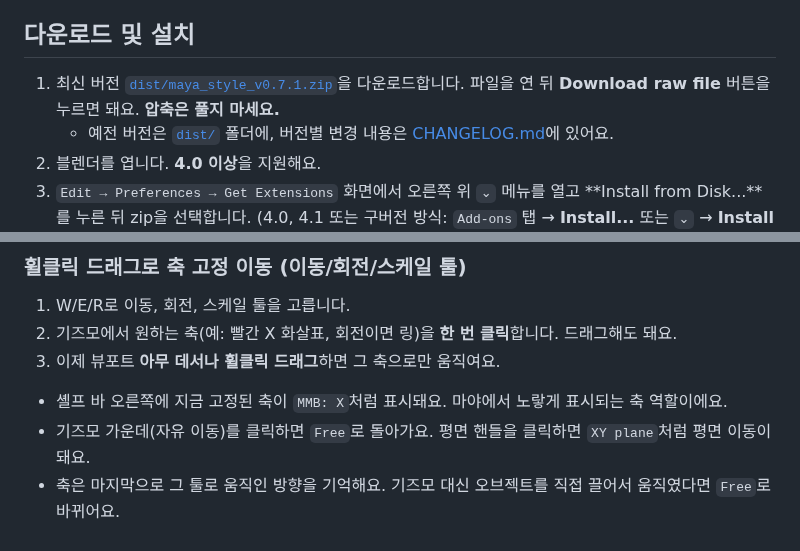
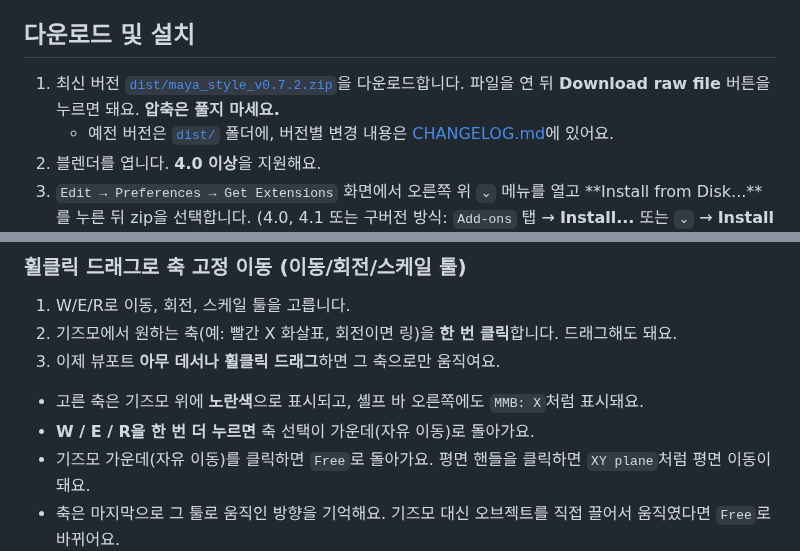
Before and after one commit to 9amechoung/BlanderToMaya, a Markdown page: README.md, 2 parts joined by grey strips. Rendered like a GitHub page.

```diff
--- a/README.md
+++ b/README.md
@@ -8,7 +8,7 @@
 
 ## 다운로드 및 설치
 
-1. 최신 버전 [`dist/maya_style_v0.7.1.zip`](dist/maya_style_v0.7.1.zip)을 다운로드합니다. 파일을 연 뒤 **Download raw file** 버튼을 누르면 돼요. **압축은 풀지 마세요.**
+1. 최신 버전 [`dist/maya_style_v0.7.2.zip`](dist/maya_style_v0.7.2.zip)을 다운로드합니다. 파일을 연 뒤 **Download raw file** 버튼을 누르면 돼요. **압축은 풀지 마세요.**
    - 예전 버전은 [`dist/`](dist/) 폴더에, 버전별 변경 내용은 [CHANGELOG.md](CHANGELOG.md)에 있어요.
 2. 블렌더를 엽니다. **4.0 이상**을 지원해요.
 3. `Edit → Preferences → Get Extensions` 화면에서 오른쪽 위 `⌄` 메뉴를 열고 **Install from Disk...**를 누른 뒤 zip을 선택합니다.
@@ -151,7 +151,8 @@
 1. W/E/R로 이동, 회전, 스케일 툴을 고릅니다.
 2. 기즈모에서 원하는 축(예: 빨간 X 화살표, 회전이면 링)을 **한 번 클릭**합니다. 드래그해도 돼요.
 3. 이제 뷰포트 **아무 데서나 휠클릭 드래그**하면 그 축으로만 움직여요.
-- 셸프 바 오른쪽에 지금 고정된 축이 `MMB: X`처럼 표시돼요. 마야에서 노랗게 표시되는 축 역할이에요.
+- 고른 축은 기즈모 위에 **노란색**으로 표시되고, 셸프 바 오른쪽에도 `MMB: X`처럼 표시돼요.
+- **W / E / R을 한 번 더 누르면** 축 선택이 가운데(자유 이동)로 돌아가요.
 - 기즈모 가운데(자유 이동)를 클릭하면 `Free`로 돌아가요. 평면 핸들을 클릭하면 `XY plane`처럼 평면 이동이 돼요.
 - 축은 마지막으로 그 툴로 움직인 방향을 기억해요. 기즈모 대신 오브젝트를 직접 끌어서 움직였다면 `Free`로 바뀌어요.
 
```
Also changed, not shown: CHANGELOG.md (+6 -0 lines), docs/CHANGES_KO.md (+3 -3 lines), docs/screenshot_axis_highlight.png (added), 6 other files.
